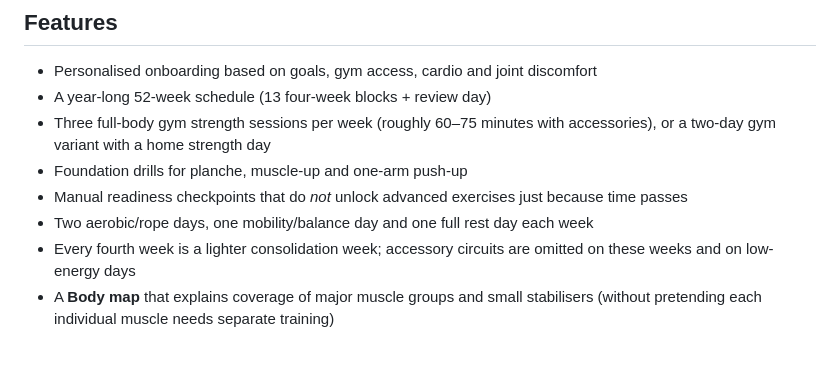
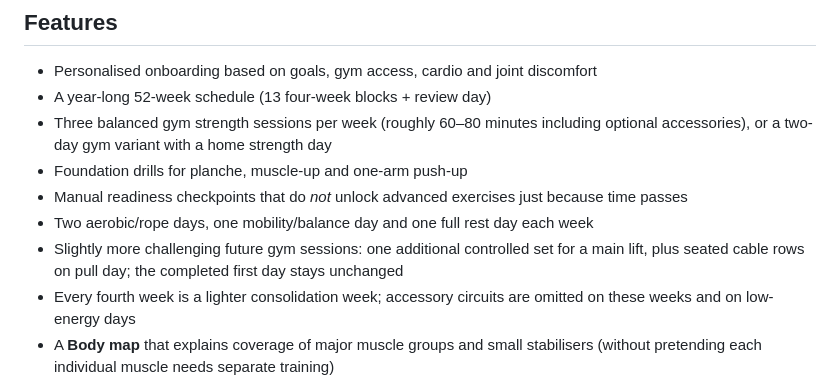
Before and after one commit to leomacair2011-ai/workout, a Markdown page: README.md, the part around the change. Drawn GitHub-style; blank space fills up the shorter version.

Commit message:
Document gradual strength progression

```diff
--- a/README.md
+++ b/README.md
@@ -12,10 +12,11 @@ Open `index.html` to see the app locally. Install as a home-screen PWA on Androi
 
 - Personalised onboarding based on goals, gym access, cardio and joint discomfort
 - A year-long 52-week schedule (13 four-week blocks + review day)
-- Three full-body gym strength sessions per week (roughly 60–75 minutes with accessories), or a two-day gym variant with a home strength day
+- Three balanced gym strength sessions per week (roughly 60–80 minutes including optional accessories), or a two-day gym variant with a home strength day
 - Foundation drills for planche, muscle-up and one-arm push-up
 - Manual readiness checkpoints that do *not* unlock advanced exercises just because time passes
 - Two aerobic/rope days, one mobility/balance day and one full rest day each week
+- Slightly more challenging future gym sessions: one additional controlled set for a main lift, plus seated cable rows on pull day; the completed first day stays unchanged
 - Every fourth week is a lighter consolidation week; accessory circuits are omitted on these weeks and on low-energy days
 - A **Body map** that explains coverage of major muscle groups and small stabilisers (without pretending each individual muscle needs separate training)
 - Bench-press setup and controlled pressing practice (not maximal static holds)
```
